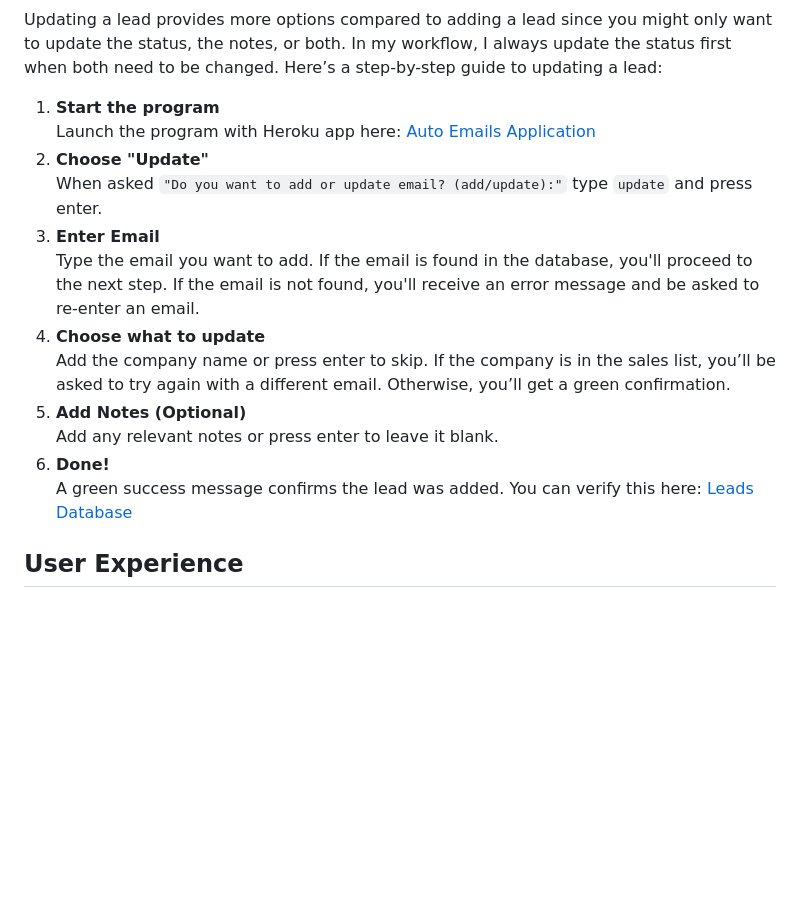
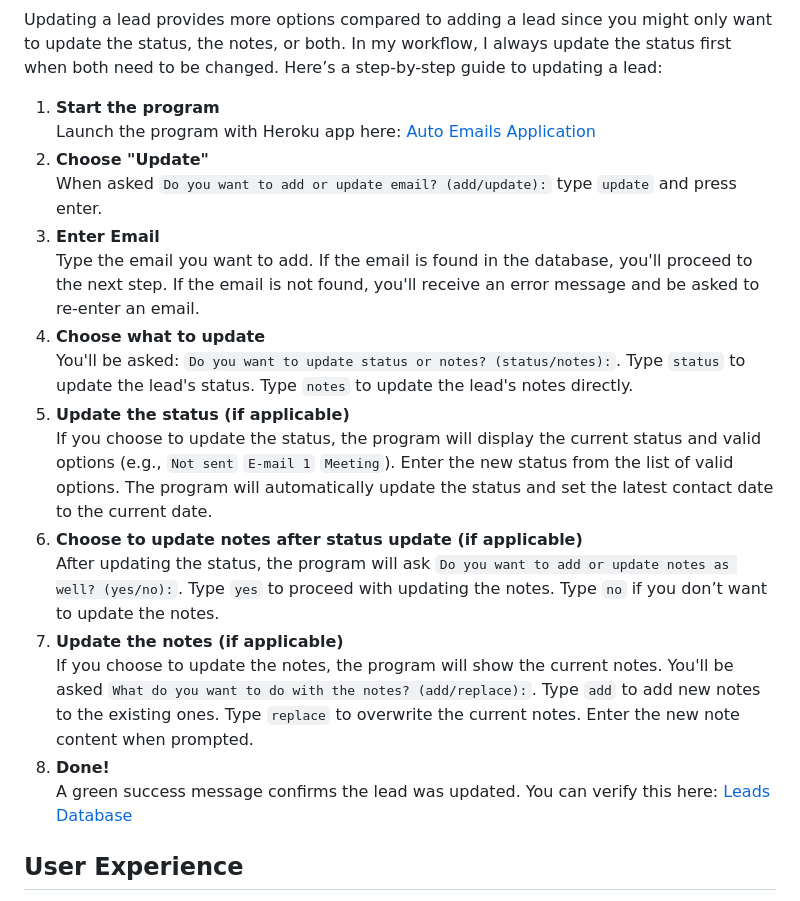
Before and after one commit to fridalannerstrom/auto-emails, a Markdown page: README.md, the part around the change printed below. Rendered like a GitHub page; blank space fills up the shorter version.

Commit message:
doc: how to update a lead

```diff
--- a/README.md
+++ b/README.md
@@ -283,11 +283,14 @@ Adding a lead to the database is a straightforward process with minimal steps, d
 Updating a lead provides more options compared to adding a lead since you might only want to update the status, the notes, or both. In my workflow, I always update the status first when both need to be changed. Here’s a step-by-step guide to updating a lead:
 
 1. **Start the program**<br>Launch the program with Heroku app here: [Auto Emails Application](https://auto-emails-e92e0f29caf5.herokuapp.com/)
-2. **Choose "Update"**<br>When asked `"Do you want to add or update email? (add/update):"` type `update` and press enter.
+2. **Choose "Update"**<br>When asked `Do you want to add or update email? (add/update):` type `update` and press enter.
 3. **Enter Email**<br>Type the email you want to add. If the email is found in the database, you'll proceed to the next step. If the email is not found, you'll receive an error message and be asked to re-enter an email.
-4. **Choose what to update**<br>Add the company name or press enter to skip. If the company is in the sales list, you’ll be asked to try again with a different email. Otherwise, you’ll get a green confirmation.
-5. **Add Notes (Optional)**<br>Add any relevant notes or press enter to leave it blank.
-6. **Done!**<br>A green success message confirms the lead was added. You can verify this here: [Leads Database](https://sedate-molybdenum-41d.notion.site/auto-emails-168284e4604f806eb9a7dcdc7e005e9b?pvs=4)
+4. **Choose what to update**<br>You'll be asked: `Do you want to update status or notes? (status/notes):`. Type `status` to update the lead's status. Type `notes` to update the lead's notes directly.
+5. **Update the status (if applicable)**<br>If you choose to update the status, the program will display the current status and valid options (e.g., `Not sent` `E-mail 1` `Meeting`). Enter the new status from the list of valid options. The program will automatically update the status and set the latest contact date to the current date.
+6. **Choose to update notes after status update (if applicable)**<br>After updating the status, the program will ask `Do you want to add or update notes as well? (yes/no):`. Type `yes` to proceed with updating the notes. Type `no` if you don’t want to update the notes.
+7. **Update the notes (if applicable)**<br>If you choose to update the notes, the program will show the current notes. You'll be asked `What do you want to do with the notes? (add/replace):`. Type `add` to add new notes to the existing ones. Type `replace` to overwrite the current notes. Enter the new note content when prompted.
+6. **Done!**<br>A green success message confirms the lead was updated. You can verify this here: [Leads Database](https://sedate-molybdenum-41d.notion.site/auto-emails-168284e4604f806eb9a7dcdc7e005e9b?pvs=4)
+
 
 ## User Experience
 
```
Also changed, not shown: other parts of README.md (+1 -1 lines).
